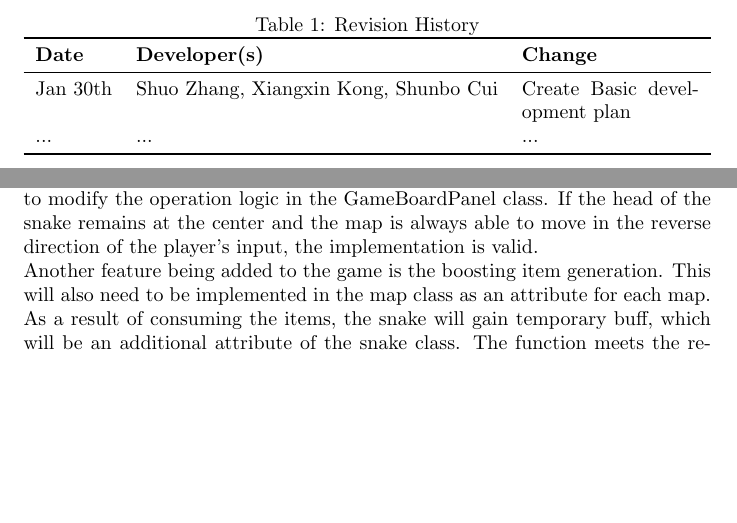
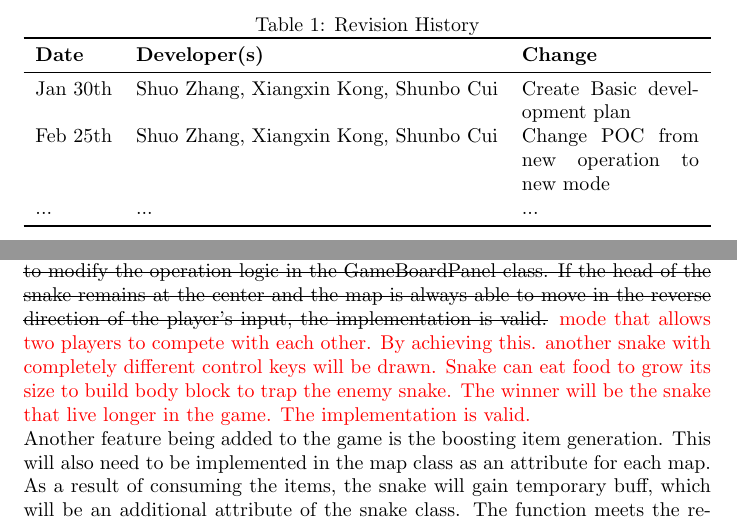
Before and after one commit to ShunboCui/3xa3-404, a LaTeX document (Blankproject/doc/DevelopmentPlan/DevelopmentPlan.tex): two parts of pages 1 and 8 of 9, joined at a grey line, cut so that both start at the same text, the shorter picture padded with empty space. Compiled offline with pdfLaTeX.

Commit message:
change new operation to new mode to deve plan

```diff
--- a/Blankproject/doc/DevelopmentPlan/DevelopmentPlan.tex
+++ b/Blankproject/doc/DevelopmentPlan/DevelopmentPlan.tex
@@ -1,6 +1,7 @@
 \documentclass{article}
 
 \usepackage{booktabs}
+\usepackage[normalem]{ulem}
 \usepackage{tabularx}
 \usepackage{hyperref}
 \usepackage{graphicx}
@@ -32,6 +33,7 @@
 \textbf{Date} & \textbf{Developer(s)} & \textbf{Change}\\
 \midrule
 Jan 30th & Shuo Zhang, Xiangxin Kong, Shunbo Cui & Create Basic development plan\\
+Feb 25th & Shuo Zhang, Xiangxin Kong, Shunbo Cui & Change POC from new operation to new mode\\
 ... & ... & ...\\
 \bottomrule
 \end{tabularx}
@@ -132,7 +134,7 @@ Development Plan for Snake-Game(remake) project. This document specifies the gui
     Leader of the meeting is in charge of gathering files from team members and upload work to gitlab.\\
     \includegraphics[width=12cm, height=16cm]{GitWorkFlow.png}
 \section{Proof of Concept Demonstration Plan}
-    The most challenging part in the implementation is the modification of the game complexity. The mechanism of original game is simple, since it only contains an empty map and a character controlled by the player. We will introduce a new operation mechanism to the game. The snake will stay at the center of the screen, while the map moves relative to the snake. To achieve this we need to modify the operation logic in the GameBoardPanel class. If the head of the snake remains at the center and the map is always able to move in the reverse direction of the player's input, the implementation is valid.\\
+    The most challenging part in the implementation is the modification of the game complexity. The mechanism of original game is simple, since it only contains an empty map and a character controlled by the player. We will introduce a new \sout{operation mechanism to the game. The snake will stay at the center of the screen, while the map moves relative to the snake. To achieve this we need to modify the operation logic in the GameBoardPanel class. If the head of the snake remains at the center and the map is always able to move in the reverse direction of the player's input, the implementation is valid.} \textcolor{red}{mode that allows two players to compete with each other. By achieving this. another snake with completely different control keys will be drawn. Snake can eat food to grow its size to build body block to trap the enemy snake. The winner will be the snake that live longer in the game. The implementation is valid.}\\
     Another feature being added to the game is the boosting item generation. This will also need to be implemented in the map class as an attribute for each map. As a result of consuming the items, the snake will gain temporary buff, which will be an additional attribute of the snake class. The function meets the requirement if the buff starts as the head of snake reaches the location of the item, and the buff ends automatically after some fixed time period. Java can support all these additional functions in less than 10 classes. \\
     The project is a light-weighted Java program and it does not require high performance of the personal computer. The only required library is Java which is available on most computer system. The game will be able to run on any computer with Java terminal so it has high capability. We will use JUnit for the testing of the game. The possible game events and operations will be covered in the test.
 \section{Technology}
```
Also changed, not shown: Blankproject/doc/DevelopmentPlan/DevelopmentPlan.pdf.
